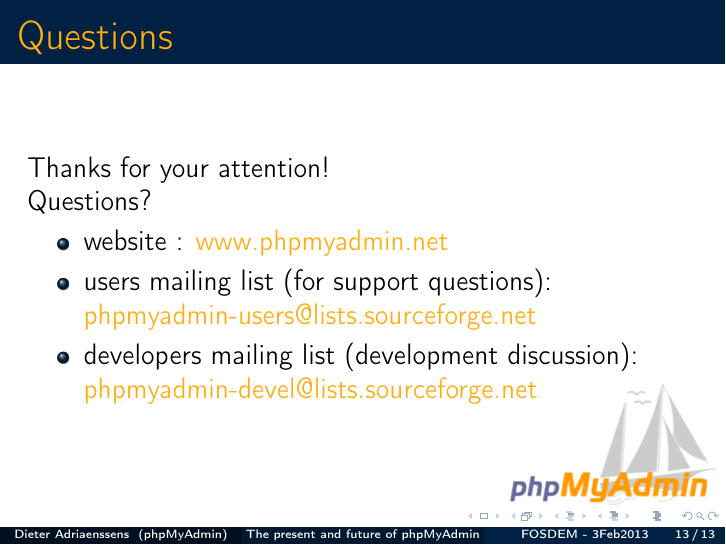
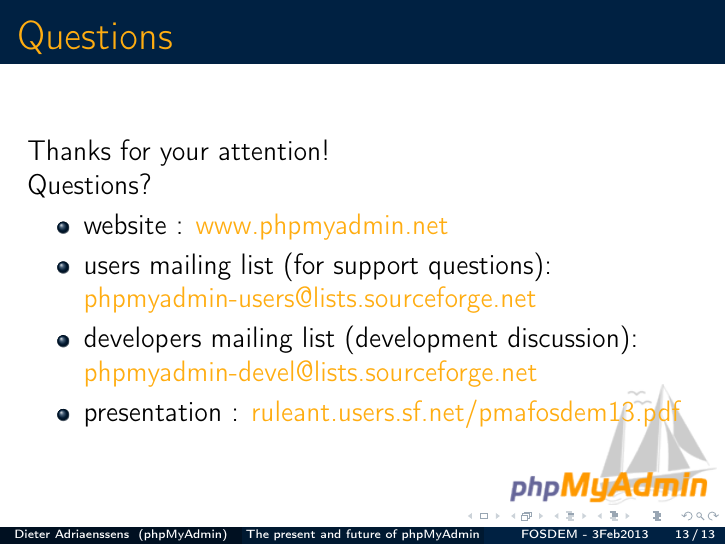
Before and after one commit to phpmyadmin/data, LaTeX slides (phpmyadmin_fosdem2013/presentation.tex): page 53 of 53. Compiled offline with pdfLaTeX.

Commit message:
add link to presentation

```diff
--- a/phpmyadmin_fosdem2013/presentation.tex
+++ b/phpmyadmin_fosdem2013/presentation.tex
@@ -167,6 +167,7 @@
       \item website : \href{http://www.phpmyadmin.net/}{www.phpmyadmin.net}
       \item users mailing list (for support questions): \href{mailto:phpmyadmin-users@lists.sourceforge.net}{phpmyadmin-users@lists.sourceforge.net}
       \item developers mailing list (development discussion): \href{mailto:phpmyadmin-devel@lists.sourceforge.net}{phpmyadmin-devel@lists.sourceforge.net}
+      \item presentation : \href{http://ruleant.users.sf.net/pmafosdem13.pdf}{ruleant.users.sf.net/pmafosdem13.pdf}
     \end{itemize}
   \end{frame}
 \end{document}
```
